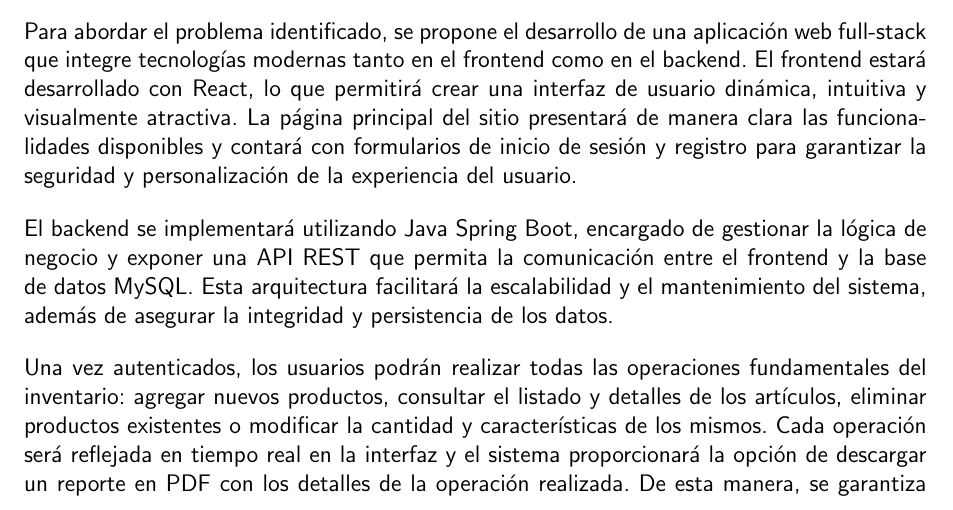
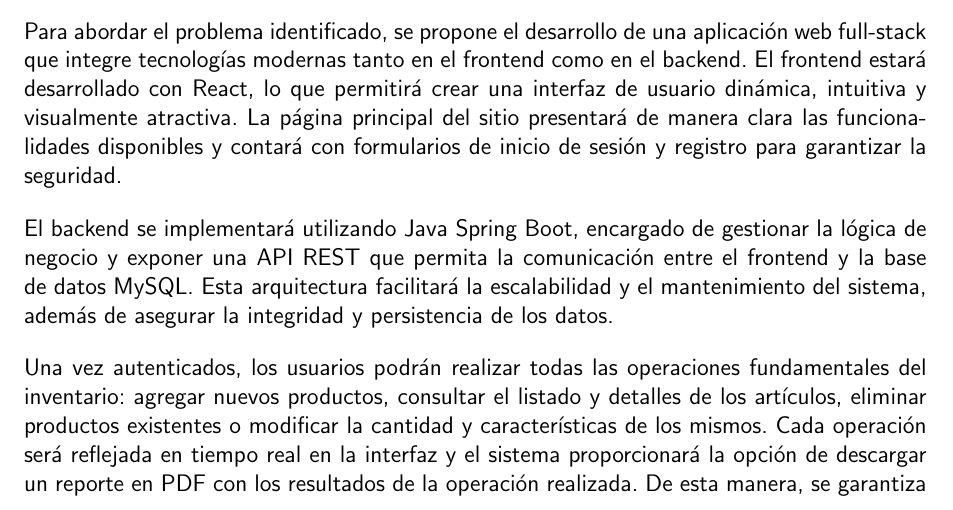
Before and after one commit to camargomau/inventory, a LaTeX document (docs/Principal.tex, which reads docs/1 Introducción.tex): part of page 3 of 4, cut so that both start at the same text. Compiled offline with pdfLaTeX.

Commit message:
docs: slight wording changes

```diff
--- a/docs/1 Introducción.tex
+++ b/docs/1 Introducción.tex
@@ -12,8 +12,8 @@ El problema asignado consiste en la necesidad de contar con una solución tecnol
 
 \section{Propuesta de Solución}
 
-Para abordar el problema identificado, se propone el desarrollo de una aplicación web full-stack que integre tecnologías modernas tanto en el frontend como en el backend. El frontend estará desarrollado con React, lo que permitirá crear una interfaz de usuario dinámica, intuitiva y visualmente atractiva. La página principal del sitio presentará de manera clara las funcionalidades disponibles y contará con formularios de inicio de sesión y registro para garantizar la seguridad y personalización de la experiencia del usuario.
+Para abordar el problema identificado, se propone el desarrollo de una aplicación web full-stack que integre tecnologías modernas tanto en el frontend como en el backend. El frontend estará desarrollado con React, lo que permitirá crear una interfaz de usuario dinámica, intuitiva y visualmente atractiva. La página principal del sitio presentará de manera clara las funcionalidades disponibles y contará con formularios de inicio de sesión y registro para garantizar la seguridad.
 
 El backend se implementará utilizando Java Spring Boot, encargado de gestionar la lógica de negocio y exponer una API REST que permita la comunicación entre el frontend y la base de datos MySQL. Esta arquitectura facilitará la escalabilidad y el mantenimiento del sistema, además de asegurar la integridad y persistencia de los datos.
 
-Una vez autenticados, los usuarios podrán realizar todas las operaciones fundamentales del inventario: agregar nuevos productos, consultar el listado y detalles de los artículos, eliminar productos existentes o modificar la cantidad y características de los mismos. Cada operación será reflejada en tiempo real en la interfaz y el sistema proporcionará la opción de descargar un reporte en PDF con los detalles de la operación realizada. De esta manera, se garantiza que los usuarios cuenten con información actualizada y respaldada, mejorando la eficiencia y confiabilidad en la gestión de inventarios.
+Una vez autenticados, los usuarios podrán realizar todas las operaciones fundamentales del inventario: agregar nuevos productos, consultar el listado y detalles de los artículos, eliminar productos existentes o modificar la cantidad y características de los mismos. Cada operación será reflejada en tiempo real en la interfaz y el sistema proporcionará la opción de descargar un reporte en PDF con los resultados de la operación realizada. De esta manera, se garantiza que los usuarios cuenten con información actualizada y respaldada, mejorando la eficiencia y confiabilidad en la gestión de inventarios.
```
Also changed, not shown: docs/Principal.pdf.
